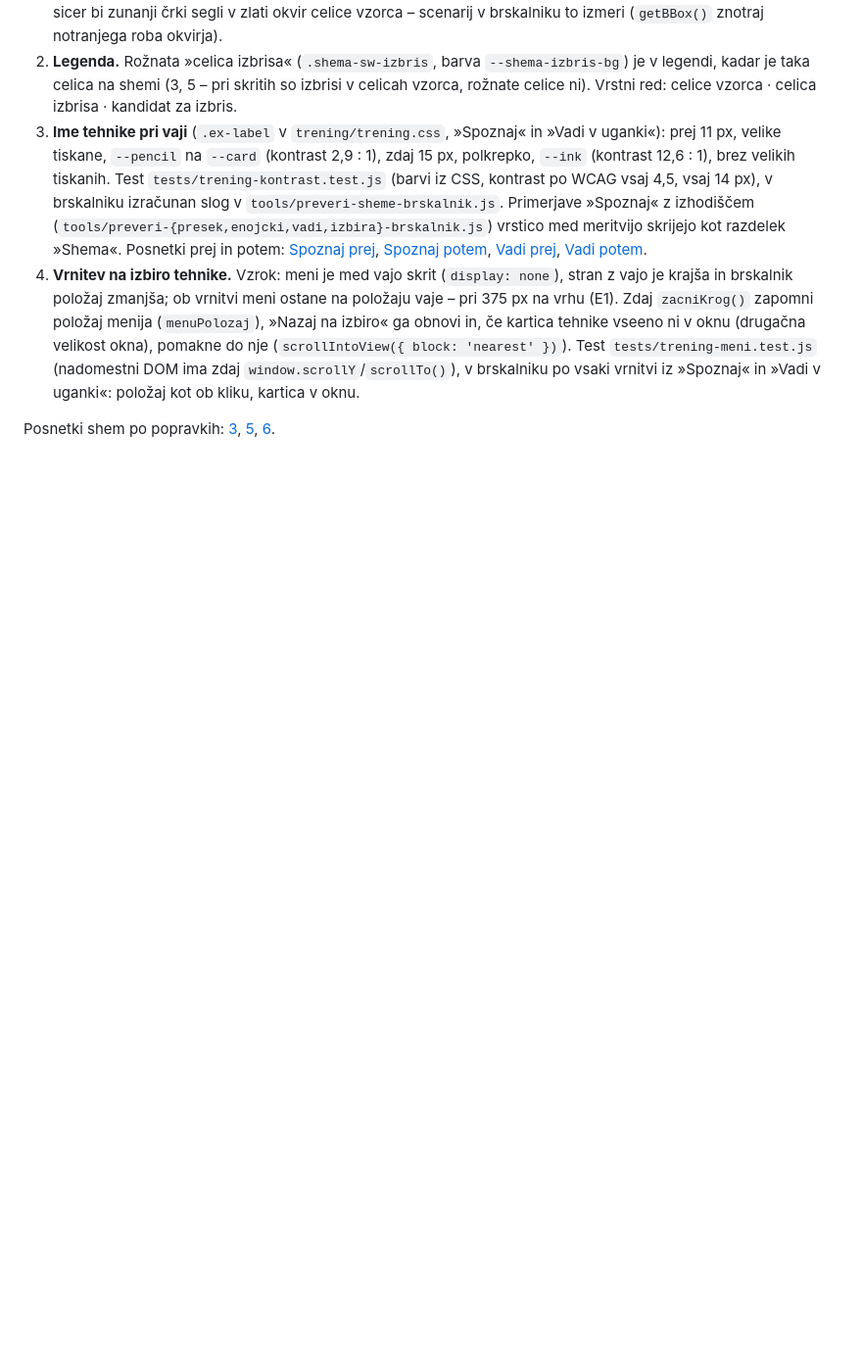
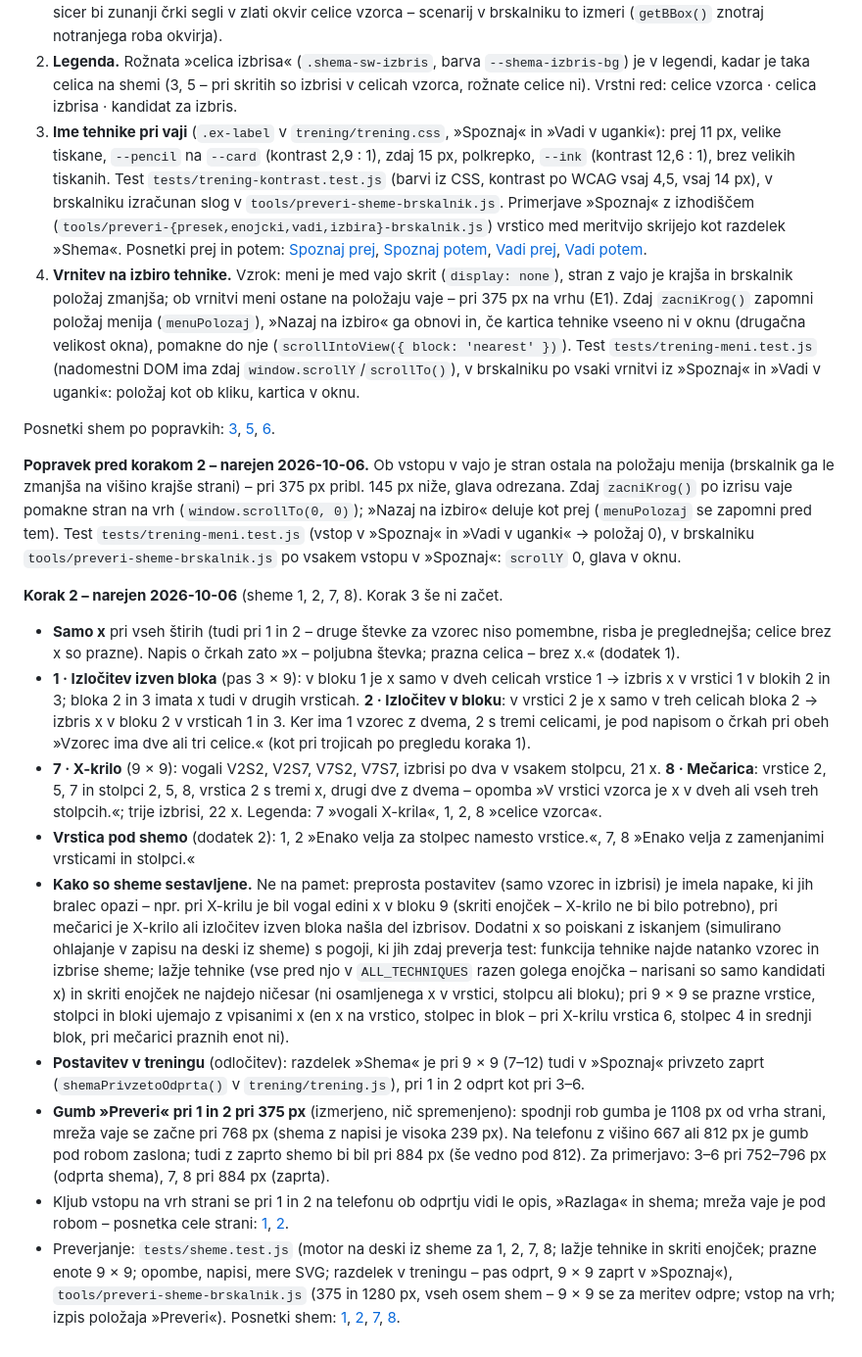
Before and after one commit to Prekmurc/Sudoku, a Markdown page: docs/faza3a-nacrt.md, the part around the change. Shown at 98% size. GitHub-like rendering; blank space fills up the shorter version.

```diff
--- a/docs/faza3a-nacrt.md
+++ b/docs/faza3a-nacrt.md
@@ -178,3 +178,51 @@ pred korakom 2 štirje popravki). Korak 2 še ni začet.
 
 Posnetki shem po popravkih: [3](slike/faza3a/popravki-shema-3-375.png),
 [5](slike/faza3a/popravki-shema-5-375.png), [6](slike/faza3a/popravki-shema-6-375.png).
+
+**Popravek pred korakom 2 – narejen 2026-10-06.** Ob vstopu v vajo je stran ostala na položaju
+menija (brskalnik ga le zmanjša na višino krajše strani) – pri 375 px pribl. 145 px niže, glava
+odrezana. Zdaj `zacniKrog()` po izrisu vaje pomakne stran na vrh (`window.scrollTo(0, 0)`);
+»Nazaj na izbiro« deluje kot prej (`menuPolozaj` se zapomni pred tem). Test
+`tests/trening-meni.test.js` (vstop v »Spoznaj« in »Vadi v uganki« → položaj 0), v brskalniku
+`tools/preveri-sheme-brskalnik.js` po vsakem vstopu v »Spoznaj«: `scrollY` 0, glava v oknu.
+
+**Korak 2 – narejen 2026-10-06** (sheme 1, 2, 7, 8). Korak 3 še ni začet.
+
+- **Samo x** pri vseh štirih (tudi pri 1 in 2 – druge števke za vzorec niso pomembne, risba je
+  preglednejša; celice brez x so prazne). Napis o črkah zato »x – poljubna števka; prazna celica –
+  brez x.« (dodatek 1).
+- **1 · Izločitev izven bloka** (pas 3 × 9): v bloku 1 je x samo v dveh celicah vrstice 1 → izbris
+  x v vrstici 1 v blokih 2 in 3; bloka 2 in 3 imata x tudi v drugih vrsticah. **2 · Izločitev v
+  bloku**: v vrstici 2 je x samo v treh celicah bloka 2 → izbris x v bloku 2 v vrsticah 1 in 3.
+  Ker ima 1 vzorec z dvema, 2 s tremi celicami, je pod napisom o črkah pri obeh »Vzorec ima dve ali
+  tri celice.« (kot pri trojicah po pregledu koraka 1).
+- **7 · X-krilo** (9 × 9): vogali V2S2, V2S7, V7S2, V7S7, izbrisi po dva v vsakem stolpcu, 21 x.
+  **8 · Mečarica**: vrstice 2, 5, 7 in stolpci 2, 5, 8, vrstica 2 s tremi x, drugi dve z dvema –
+  opomba »V vrstici vzorca je x v dveh ali vseh treh stolpcih.«; trije izbrisi, 22 x. Legenda: 7
+  »vogali X-krila«, 1, 2, 8 »celice vzorca«.
+- **Vrstica pod shemo** (dodatek 2): 1, 2 »Enako velja za stolpec namesto vrstice.«, 7, 8 »Enako
+  velja z zamenjanimi vrsticami in stolpci.«
+- **Kako so sheme sestavljene.** Ne na pamet: preprosta postavitev (samo vzorec in izbrisi) je
+  imela napake, ki jih bralec opazi – npr. pri X-krilu je bil vogal edini x v bloku 9 (skriti
+  enojček – X-krilo ne bi bilo potrebno), pri mečarici je X-krilo ali izločitev izven bloka našla
+  del izbrisov. Dodatni x so poiskani z iskanjem (simulirano ohlajanje v zapisu na deski iz sheme)
+  s pogoji, ki jih zdaj preverja test: funkcija tehnike najde natanko vzorec in izbrise sheme;
+  lažje tehnike (vse pred njo v `ALL_TECHNIQUES` razen golega enojčka – narisani so samo kandidati
+  x) in skriti enojček ne najdejo ničesar (ni osamljenega x v vrstici, stolpcu ali bloku); pri 9 × 9
+  se prazne vrstice, stolpci in bloki ujemajo z vpisanimi x (en x na vrstico, stolpec in blok – pri
+  X-krilu vrstica 6, stolpec 4 in srednji blok, pri mečarici praznih enot ni).
+- **Postavitev v treningu** (odločitev): razdelek »Shema« je pri 9 × 9 (7–12) tudi v »Spoznaj«
+  privzeto zaprt (`shemaPrivzetoOdprta()` v `trening/trening.js`), pri 1 in 2 odprt kot pri 3–6.
+- **Gumb »Preveri« pri 1 in 2 pri 375 px** (izmerjeno, nič spremenjeno): spodnji rob gumba je
+  1108 px od vrha strani, mreža vaje se začne pri 768 px (shema z napisi je visoka 239 px). Na
+  telefonu z višino 667 ali 812 px je gumb pod robom zaslona; tudi z zaprto shemo bi bil pri 884 px
+  (še vedno pod 812). Za primerjavo: 3–6 pri 752–796 px (odprta shema), 7, 8 pri 884 px (zaprta).
+- Kljub vstopu na vrh strani se pri 1 in 2 na telefonu ob odprtju vidi le opis, »Razlaga« in
+  shema; mreža vaje je pod robom – posnetka cele strani:
+  [1](slike/faza3a/korak2-vaja-pointing-375.png), [2](slike/faza3a/korak2-vaja-box-line-375.png).
+- Preverjanje: `tests/sheme.test.js` (motor na deski iz sheme za 1, 2, 7, 8; lažje tehnike in
+  skriti enojček; prazne enote 9 × 9; opombe, napisi, mere SVG; razdelek v treningu – pas odprt,
+  9 × 9 zaprt v »Spoznaj«), `tools/preveri-sheme-brskalnik.js` (375 in 1280 px, vseh osem shem –
+  9 × 9 se za meritev odpre; vstop na vrh; izpis položaja »Preveri«). Posnetki shem:
+  [1](slike/faza3a/korak2-shema-1-375.png), [2](slike/faza3a/korak2-shema-2-375.png),
+  [7](slike/faza3a/korak2-shema-7-375.png), [8](slike/faza3a/korak2-shema-8-375.png).
```
Also changed, not shown: CLAUDE.md (+5 -5 lines), docs/slike/faza3a/korak2-shema-1-375.png (added), docs/slike/faza3a/korak2-shema-2-375.png (added), docs/slike/faza3a/korak2-shema-7-375.png (added), docs/slike/faza3a/korak2-shema-8-375.png (added), docs/slike/faza3a/korak2-vaja-box-line-375.png (added), docs/slike/faza3a/korak2-vaja-pointing-375.png (added), 9 other files.
